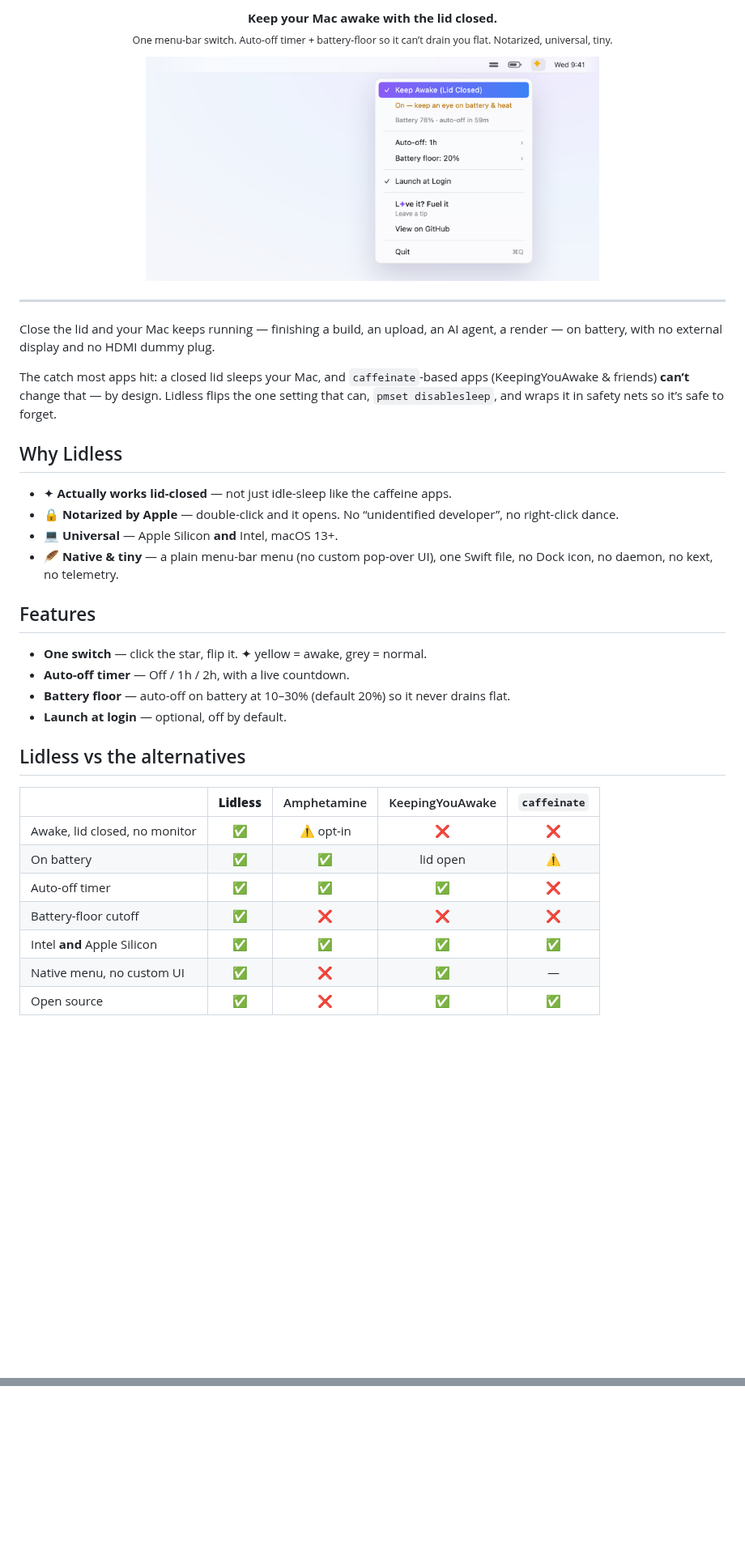
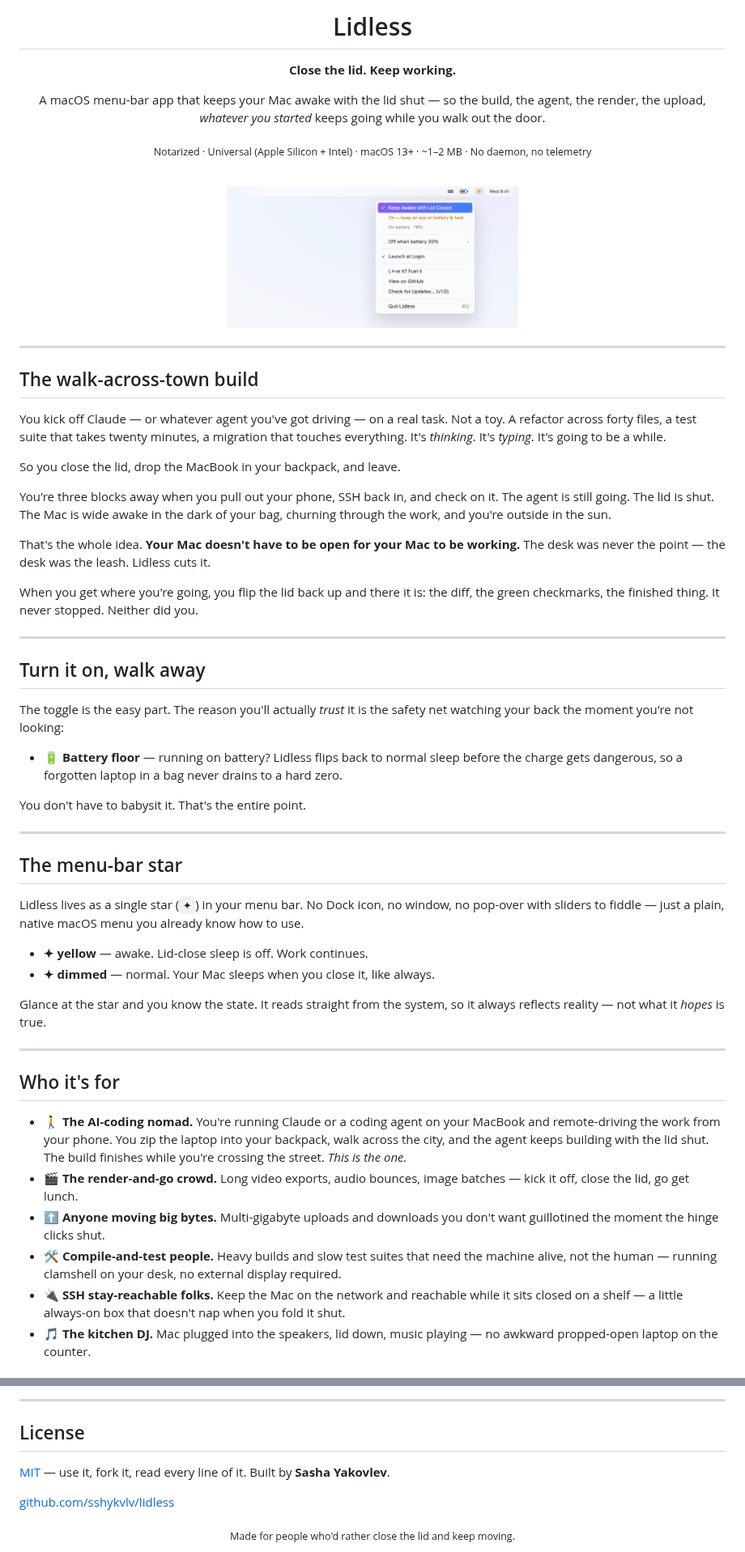
Before and after one commit to sshykvlv/lidless, a Markdown page: README.md, 2 parts joined by grey strips. Shown at 81% size. GitHub-like rendering; pictures changed too: assets/menu.png; blank space fills up the shorter version.

Commit message:
docs: original README (multi-agent) + light menu mockup matching current build
Co-Authored-By: Claude Opus 4.8 (1M context) <noreply@anthropic.com>

```diff
--- a/README.md
+++ b/README.md
@@ -6,39 +4,61 @@
 
-<p align="center"><b>Keep your Mac awake with the lid closed.</b><br>
-<sub>One menu-bar switch. Auto-off timer + battery-floor so it can’t drain you flat. Notarized, universal, tiny.</sub></p>
+# Lidless
 
-<p align="center">
-  <img src="assets/menu.png" width="560" alt="Lidless menu-bar dropdown">
-</p>
+**Close the lid. Keep working.**
+
+A macOS menu-bar app that keeps your Mac awake with the lid shut — so the build, the agent, the render, the upload, *whatever you started* keeps going while you walk out the door.
+
+<sub>Notarized · Universal (Apple Silicon + Intel) · macOS 13+ · ~1–2 MB · No daemon, no telemetry</sub>
+
+<br />
+
+<img src="assets/menu.png" alt="The Lidless menu" width="360" />
+
+</div>
 
 ---
 
-Close the lid and your Mac keeps running — finishing a build, an upload, an AI agent, a render — on battery, with no external display and no HDMI dummy plug.
+## The walk-across-town build
 
-The catch most apps hit: a closed lid sleeps your Mac, and `caffeinate`-based apps (KeepingYouAwake & friends) **can’t** change that — by design. Lidless flips the one setting that can, `pmset disablesleep`, and wraps it in safety nets so it’s safe to forget.
+You kick off Claude — or whatever agent you've got driving — on a real task. Not a toy. A refactor across forty files, a test suite that takes twenty minutes, a migration that touches everything. It's *thinking*. It's *typing*. It's going to be a while.
 
-## Why Lidless
+So you close the lid, drop the MacBook in your backpack, and leave.
 
-- ✦ **Actually works lid-closed** — not just idle-sleep like the caffeine apps.
-- 🔒 **Notarized by Apple** — double-click and it opens. No “unidentified developer”, no right-click dance.
-- 💻 **Universal** — Apple Silicon **and** Intel, macOS 13+.
-- 🪶 **Native & tiny** — a plain menu-bar menu (no custom pop-over UI), one Swift file, no Dock icon, no daemon, no kext, no telemetry.
+You're three blocks away when you pull out your phone, SSH back in, and check on it. The agent is still going. The lid is shut. The Mac is wide awake in the dark of your bag, churning through the work, and you're outside in the sun.
 
-## Features
+That's the whole idea. **Your Mac doesn't have to be open for your Mac to be working.** The desk was never the point — the desk was the leash. Lidless cuts it.
 
-- **One switch** — click the star, flip it. ✦ yellow = awake, grey = normal.
-- **Auto-off timer** — Off / 1h / 2h, with a live countdown.
-- **Battery floor** — auto-off on battery at 10–30% (default 20%) so it never drains flat.
-- **Launch at login** — optional, off by default.
+When you get where you're going, you flip the lid back up and there it is: the diff, the green checkmarks, the finished thing. It never stopped. Neither did you.
 
-## Lidless vs the alternatives
+---
 
-| | **Lidless** | Amphetamine | KeepingYouAwake | `caffeinate` |
-|---|:---:|:---:|:---:|:---:|
-| Awake, lid closed, no monitor | ✅ | ⚠️ opt-in | ❌ | ❌ |
-| On battery | ✅ | ✅ | lid open | ⚠️ |
-| Auto-off timer | ✅ | ✅ | ✅ | ❌ |
-| Battery-floor cutoff | ✅ | ❌ | ❌ | ❌ |
-| Intel **and** Apple Silicon | ✅ | ✅ | ✅ | ✅ |
-| Native menu, no custom UI | ✅ | ❌ | ✅ | — |
-| Open source | ✅ | ❌ | ✅ | ✅ |
+## Turn it on, walk away
+
+The toggle is the easy part. The reason you'll actually *trust* it is the safety net watching your back the moment you're not looking:
+
+- **🔋 Battery floor** — running on battery? Lidless flips back to normal sleep before the charge gets dangerous, so a forgotten laptop in a bag never drains to a hard zero.
+
+You don't have to babysit it. That's the entire point.
+
+---
+
+## The menu-bar star
+
+Lidless lives as a single star (`✦`) in your menu bar. No Dock icon, no window, no pop-over with sliders to fiddle — just a plain, native macOS menu you already know how to use.
+
+- **✦ yellow** — awake. Lid-close sleep is off. Work continues.
+- **✦ dimmed** — normal. Your Mac sleeps when you close it, like always.
+
+Glance at the star and you know the state. It reads straight from the system, so it always reflects reality — not what it *hopes* is true.
+
+---
+
+## Who it's for
+
+- **🚶 The AI-coding nomad.** You're running Claude or a coding agent on your MacBook and remote-driving the work from your phone. You zip the laptop into your backpack, walk across the city, and the agent keeps building with the lid shut. The build finishes while you're crossing the street. *This is the one.*
+- **🎬 The render-and-go crowd.** Long video exports, audio bounces, image batches — kick it off, close the lid, go get lunch.
+- **⬆️ Anyone moving big bytes.** Multi-gigabyte uploads and downloads you don't want guillotined the moment the hinge clicks shut.
+- **🛠️ Compile-and-test people.** Heavy builds and slow test suites that need the machine alive, not the human — running clamshell on your desk, no external display required.
+- **🔌 SSH stay-reachable folks.** Keep the Mac on the network and reachable while it sits closed on a shelf — a little always-on box that doesn't nap when you fold it shut.
+- **🎵 The kitchen DJ.** Mac plugged into the speakers, lid down, music playing — no awkward propped-open laptop on the counter.
+
@@ -75,0 +131,11 @@ Free and open source under [MIT](LICENSE). If it saves your bacon — **L✦ve i
+---
+
+## License
+
+[MIT](LICENSE) — use it, fork it, read every line of it. Built by **Sasha Yakovlev**.
+
+[github.com/sshykvlv/lidless](https://github.com/sshykvlv/lidless)
+
+<div align="center">
+<sub>Made for people who'd rather close the lid and keep moving.</sub>
+</div>
```
Also changed, not shown: other parts of README.md (+57 -24 lines).
